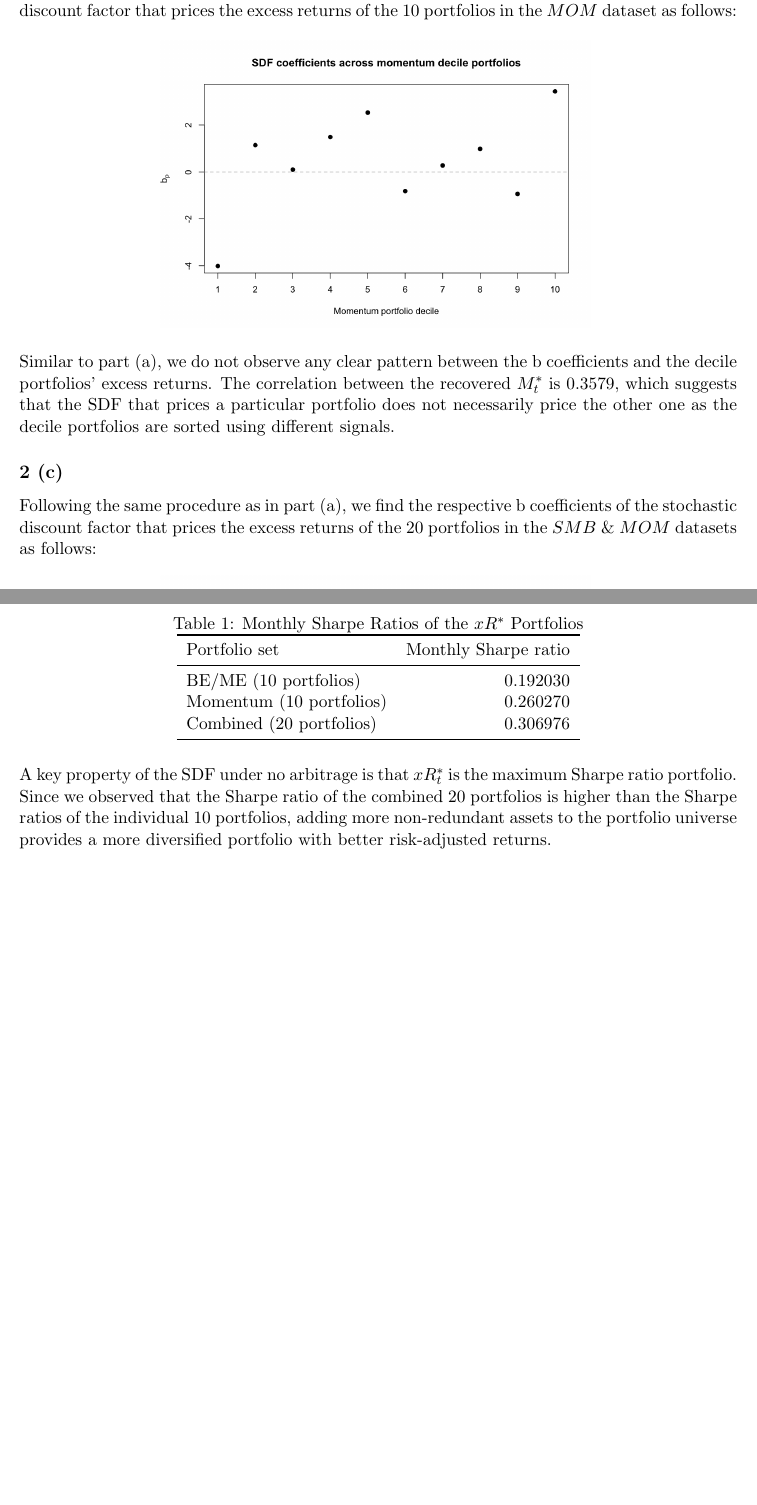
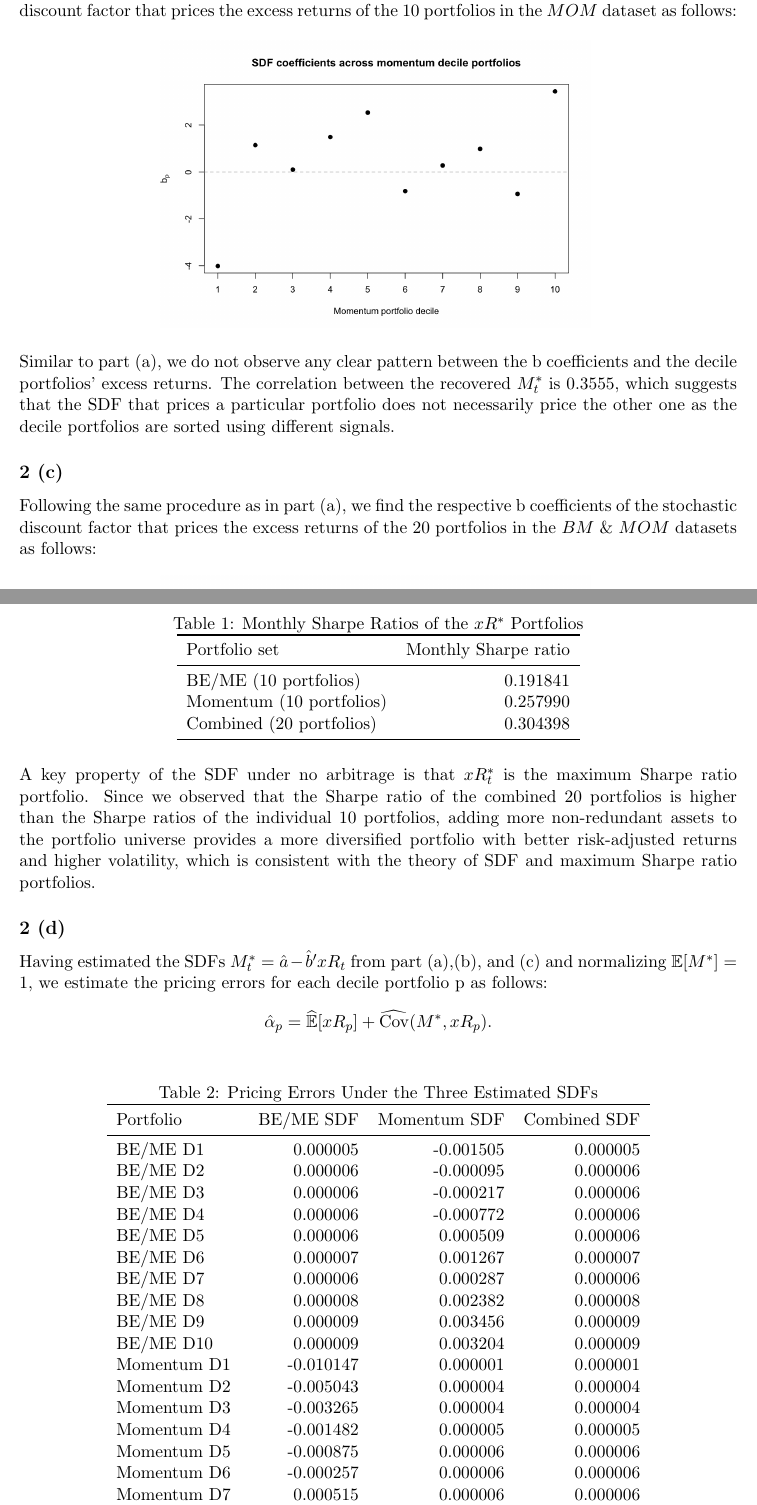
Before and after one commit to ziang2406/PS2, a LaTeX document (solution.tex): two parts of pages 2 and 3 of 3 before the commit and two parts of pages 2 and 3 of 4 after it, joined at a grey line, cut so that both start at the same text, the shorter picture padded with empty space. Compiled offline with pdfLaTeX.

Commit message:
fixing common sample period and finish 2d

```diff
--- a/solution.tex
+++ b/solution.tex
@@ -63,12 +63,12 @@ the 10 portfolios in the $MOM$ dataset as follows:
 \end{figure}
 
 Similar to part (a), we do not observe any clear pattern between the b coefficients and the decile portfolios' excess returns.
-The correlation between the recovered $M_t^*$ is 0.3579, which suggests that the SDF that prices a particular portfolio does not
+The correlation between the recovered $M_t^*$ is 0.3555, which suggests that the SDF that prices a particular portfolio does not
 necessarily price the other one as the decile portfolios are sorted using different signals.
 
 \subsection*{2 (c)}
 Following the same procedure as in part (a), we find the respective b coefficients of the
-stochastic discount factor that prices the excess returns of the 20 portfolios in the $SMB$ \& $MOM$ datasets as follows:
+stochastic discount factor that prices the excess returns of the 20 portfolios in the $BM$ \& $MOM$ datasets as follows:
 \begin{figure}[H]
     \centering
     \includegraphics[width=0.6\textwidth]{figures/2c.png}
@@ -85,15 +85,51 @@ the Sharpe ratios of $xR_t^*$ as follows:
     \toprule
     Portfolio set & Monthly Sharpe ratio \\
     \midrule
-    BE/ME (10 portfolios) & 0.192030 \\
-    Momentum (10 portfolios) & 0.260270 \\
-    Combined (20 portfolios) & 0.306976 \\
+    BE/ME (10 portfolios) & 0.191841 \\
+    Momentum (10 portfolios) & 0.257990 \\
+    Combined (20 portfolios) & 0.304398 \\
     \bottomrule
   \end{tabular}
 \end{table}
 
 A key property of the SDF under no arbitrage is that $xR_t^*$ is the maximum Sharpe ratio portfolio.
 Since we observed that the Sharpe ratio of the combined 20 portfolios is higher than the Sharpe ratios of the individual 10 portfolios,
-adding more non-redundant assets to the portfolio universe provides a more diversified portfolio with better risk-adjusted returns.
+adding more non-redundant assets to the portfolio universe provides a more diversified portfolio with better risk-adjusted returns and higher volatility, which
+is consistent with the theory of SDF and maximum Sharpe ratio portfolios.
 
 \subsection*{2 (d)}
+Having estimated the SDFs $M_t^* = \hat{a} - \hat{b}'xR_t$ from part (a),(b), and (c) and normalizing $\mathbb{E}[M^*]=1$, we estimate the pricing errors for each decile portfolio p as follows:
+\[
+\hat{\alpha}_p
+=
+\widehat{\mathbb{E}}[xR_p]
++
+\widehat{\operatorname{Cov}}(M^*, xR_p).
+\]
+
+\begin{table}[H]
+  \centering
+  \caption{Pricing Errors Under the Three Estimated SDFs}
+  \label{tab:2d-pricing-errors}
+  \begin{tabular}{lrrr}
+    \toprule
+    Portfolio & BE/ME SDF & Momentum SDF & Combined SDF \\
+    \midrule
+    BE/ME D1 & 0.000005 & -0.001505 & 0.000005 \\
+    BE/ME D2 & 0.000006 & -0.000095 & 0.000006 \\
+    BE/ME D3 & 0.000006 & -0.000217 & 0.000006 \\
+    BE/ME D4 & 0.000006 & -0.000772 & 0.000006 \\
+    BE/ME D5 & 0.000006 & 0.000509 & 0.000006 \\
+    BE/ME D6 & 0.000007 & 0.001267 & 0.000007 \\
+    BE/ME D7 & 0.000006 & 0.000287 & 0.000006 \\
+    BE/ME D8 & 0.000008 & 0.002382 & 0.000008 \\
+    BE/ME D9 & 0.000009 & 0.003456 & 0.000009 \\
+    BE/ME D10 & 0.000009 & 0.003204 & 0.000009 \\
+    Momentum D1 & -0.010147 & 0.000001 & 0.000001 \\
+    Momentum D2 & -0.005043 & 0.000004 & 0.000004 \\
+    Momentum D3 & -0.003265 & 0.000004 & 0.000004 \\
+    Momentum D4 & -0.001482 & 0.000005 & 0.000005 \\
+    Momentum D5 & -0.000875 & 0.000006 & 0.000006 \\
+    Momentum D6 & -0.000257 & 0.000006 & 0.000006 \\
+    Momentum D7 & 0.000515 & 0.000006 & 0.000006 \\
+    Momentum D8 & 0.001908 & 0.000007 & 0.000007 \\
@@ -99,0 +139,2 @@ adding more non-redundant assets to the portfolio universe provides a more diver
+  \end{tabular}
+\end{table}
```
Also changed, not shown: solution.pdf, solution.tex (10 more changed lines).
